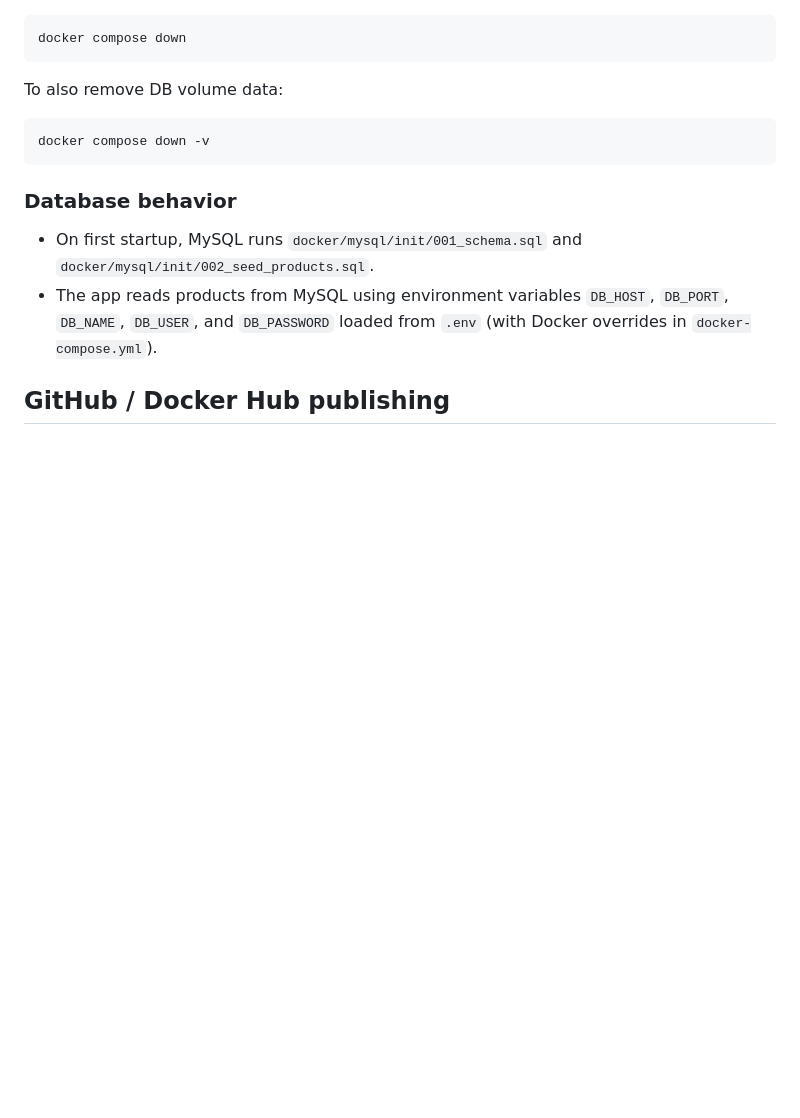
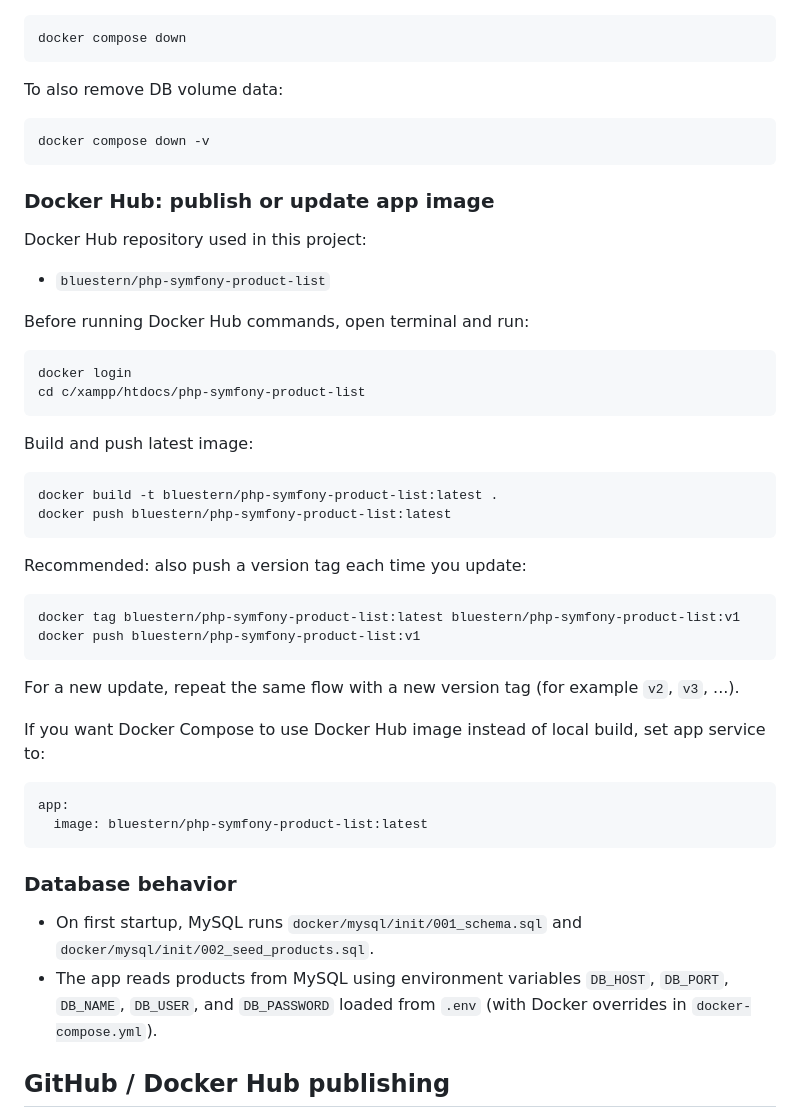
Before and after one commit to beaverDamDemo/php-symfony-product-list, a Markdown page: README.md, the part around the change. GitHub-like rendering; blank space fills up the shorter version.

````diff
--- a/README.md
+++ b/README.md
@@ -116,6 +116,42 @@ To also remove DB volume data:
 docker compose down -v
 ```
 
+### Docker Hub: publish or update app image
+
+Docker Hub repository used in this project:
+
+- `bluestern/php-symfony-product-list`
+
+Before running Docker Hub commands, open terminal and run:
+
+```powershell
+docker login
+cd c/xampp/htdocs/php-symfony-product-list
+```
+
+Build and push latest image:
+
+```powershell
+docker build -t bluestern/php-symfony-product-list:latest .
+docker push bluestern/php-symfony-product-list:latest
+```
+
+Recommended: also push a version tag each time you update:
+
+```powershell
+docker tag bluestern/php-symfony-product-list:latest bluestern/php-symfony-product-list:v1
+docker push bluestern/php-symfony-product-list:v1
+```
+
+For a new update, repeat the same flow with a new version tag (for example `v2`, `v3`, ...).
+
+If you want Docker Compose to use Docker Hub image instead of local build, set app service to:
+
+```yaml
+app:
+  image: bluestern/php-symfony-product-list:latest
+```
+
 ### Database behavior
 
 - On first startup, MySQL runs `docker/mysql/init/001_schema.sql` and `docker/mysql/init/002_seed_products.sql`.
````
